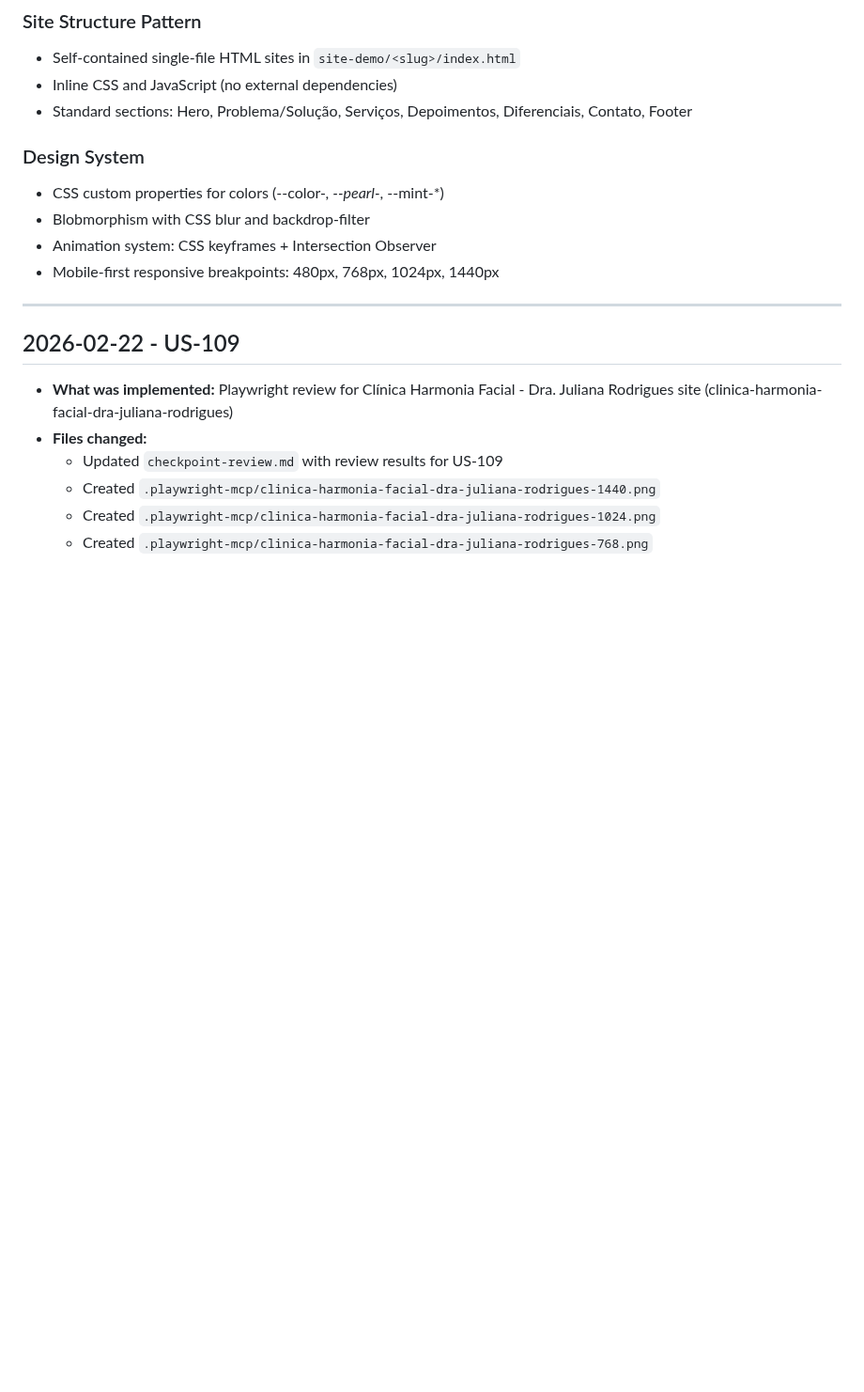
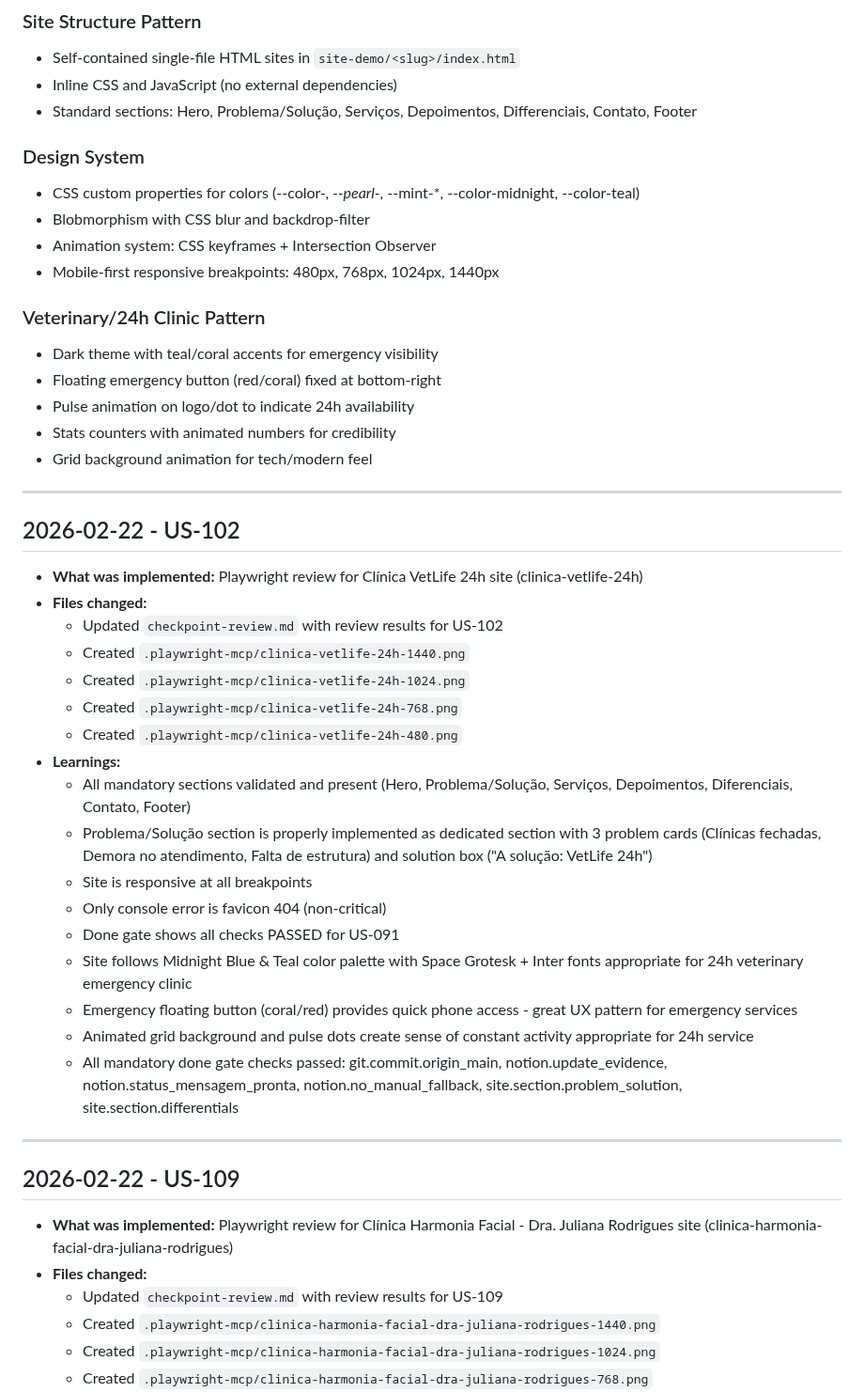
Before and after one commit to Andre-Costaa/site-pixel-alchemy, a Markdown page: .ralph-tui/progress.md, the part around the change. Shown at 94% size. Drawn GitHub-style; blank space fills up the shorter version.

```diff
--- a/.ralph-tui/progress.md
+++ b/.ralph-tui/progress.md
@@ -5,13 +5,41 @@
 ### Site Structure Pattern
 - Self-contained single-file HTML sites in `site-demo/<slug>/index.html`
 - Inline CSS and JavaScript (no external dependencies)
-- Standard sections: Hero, Problema/Solução, Serviços, Depoimentos, Diferenciais, Contato, Footer
+- Standard sections: Hero, Problema/Solução, Serviços, Depoimentos, Differenciais, Contato, Footer
 
 ### Design System
-- CSS custom properties for colors (--color-*, --pearl-*, --mint-*)
+- CSS custom properties for colors (--color-*, --pearl-*, --mint-*, --color-midnight, --color-teal)
 - Blobmorphism with CSS blur and backdrop-filter
 - Animation system: CSS keyframes + Intersection Observer
 - Mobile-first responsive breakpoints: 480px, 768px, 1024px, 1440px
+
+### Veterinary/24h Clinic Pattern
+- Dark theme with teal/coral accents for emergency visibility
+- Floating emergency button (red/coral) fixed at bottom-right
+- Pulse animation on logo/dot to indicate 24h availability
+- Stats counters with animated numbers for credibility
+- Grid background animation for tech/modern feel
+
+---
+
+## 2026-02-22 - US-102
+- **What was implemented:** Playwright review for Clínica VetLife 24h site (clinica-vetlife-24h)
+- **Files changed:**
+  - Updated `checkpoint-review.md` with review results for US-102
+  - Created `.playwright-mcp/clinica-vetlife-24h-1440.png`
+  - Created `.playwright-mcp/clinica-vetlife-24h-1024.png`
+  - Created `.playwright-mcp/clinica-vetlife-24h-768.png`
+  - Created `.playwright-mcp/clinica-vetlife-24h-480.png`
+- **Learnings:**
+  - All mandatory sections validated and present (Hero, Problema/Solução, Serviços, Depoimentos, Diferenciais, Contato, Footer)
+  - Problema/Solução section is properly implemented as dedicated section with 3 problem cards (Clínicas fechadas, Demora no atendimento, Falta de estrutura) and solution box ("A solução: VetLife 24h")
+  - Site is responsive at all breakpoints
+  - Only console error is favicon 404 (non-critical)
+  - Done gate shows all checks PASSED for US-091
+  - Site follows Midnight Blue & Teal color palette with Space Grotesk + Inter fonts appropriate for 24h veterinary emergency clinic
+  - Emergency floating button (coral/red) provides quick phone access - great UX pattern for emergency services
+  - Animated grid background and pulse dots create sense of constant activity appropriate for 24h service
+  - All mandatory done gate checks passed: git.commit.origin_main, notion.update_evidence, notion.status_mensagem_pronta, notion.no_manual_fallback, site.section.problem_solution, site.section.differentials
 
 ---
 
```
Also changed, not shown: checkpoint-review.md (+88 -0 lines).
